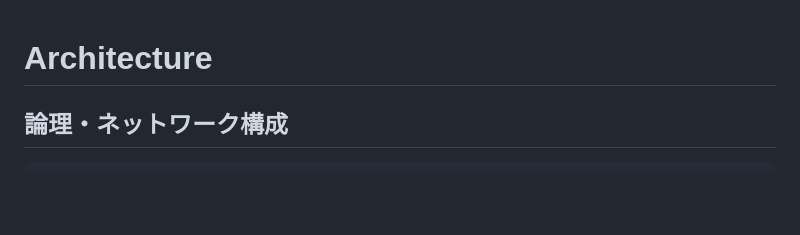
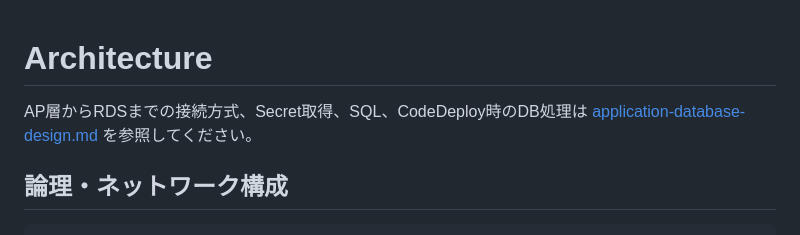
Before and after one commit to deutch6122/aws-learning-web-20260902, a Markdown page: docs/architecture.md, the part around the change. GitHub-like rendering; blank space fills up the shorter version.

```diff
--- a/docs/architecture.md
+++ b/docs/architecture.md
@@ -1,4 +1,6 @@
 # Architecture
+
+AP層からRDSまでの接続方式、Secret取得、SQL、CodeDeploy時のDB処理は [application-database-design.md](application-database-design.md) を参照してください。
 
 ## 論理・ネットワーク構成
 
```
Also changed, not shown: README.md (+1 -1 lines), docs/application-database-design.md (added, +401 -0 lines).
